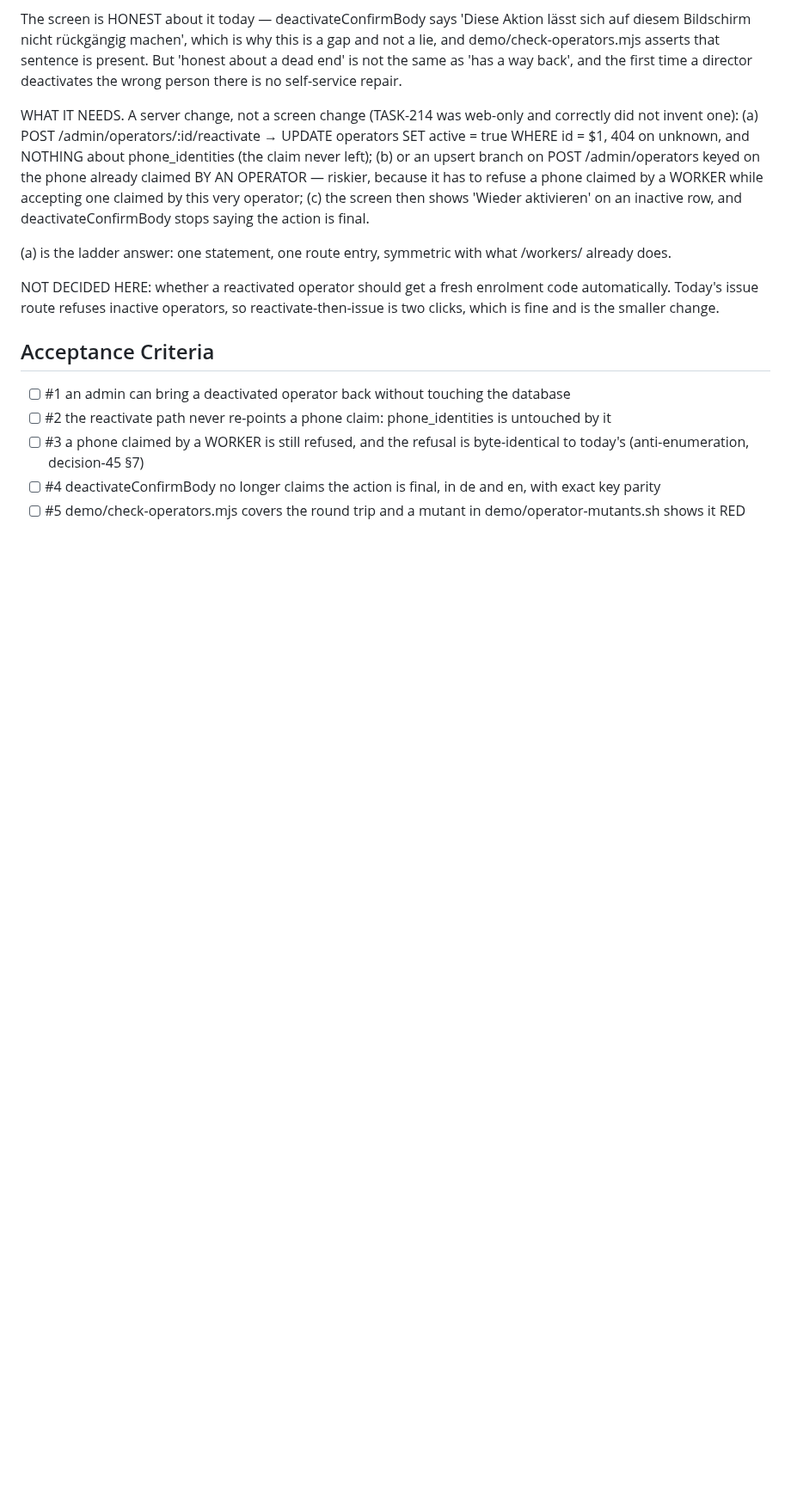
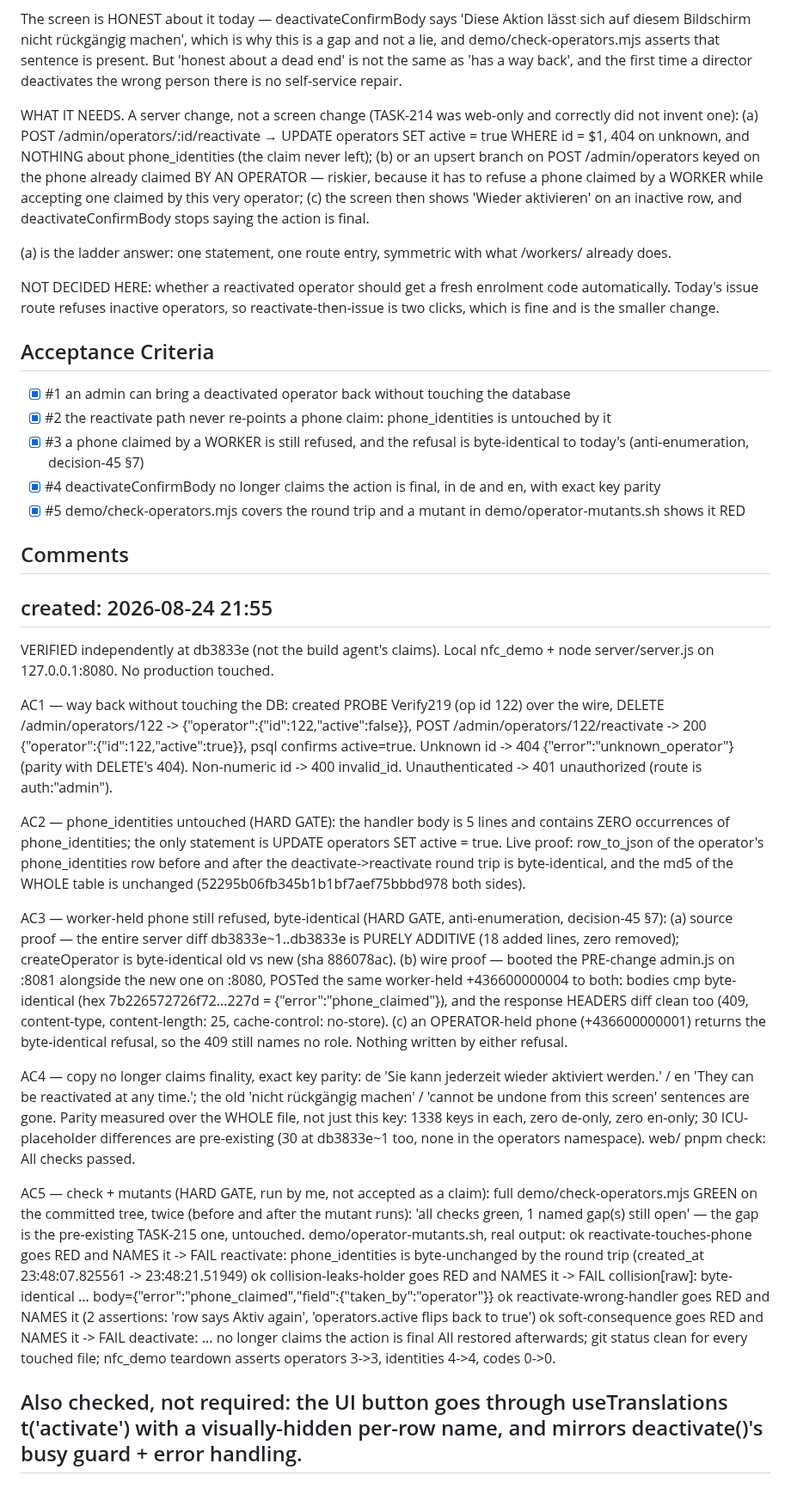
Before and after one commit to proximata/nfc-timesheets, a Markdown page: backlog/tasks/task-219 - An-operator-can-be-deactivated-and-never-brought-back-no-reactivate-route-and-the-phone-stays-claimed.md, the part around one of its changes. Shown at 86% size. GitHub-like rendering; blank space fills up the shorter version.

Commit message:
TASK-219: verified at 9e63153, all 5 ACs re-checked independently, Done
Live nfc_demo round trip (AC1/AC2), old-vs-new server byte diff of the 409 (AC3),
whole-file key parity + pnpm check (AC4), 4 mutants run RED + full check GREEN twice (AC5).

```diff
--- a/backlog/tasks/task-219 - An-operator-can-be-deactivated-and-never-brought-back-no-reactivate-route-and-the-phone-stays-claimed.md
+++ b/backlog/tasks/task-219 - An-operator-can-be-deactivated-and-never-brought-back-no-reactivate-route-and-the-phone-stays-claimed.md
@@ -40,9 +41,35 @@ NOT DECIDED HERE: whether a reactivated operator should get a fresh enrolment co
 
 ## Acceptance Criteria
 <!-- AC:BEGIN -->
-- [ ] #1 an admin can bring a deactivated operator back without touching the database
-- [ ] #2 the reactivate path never re-points a phone claim: phone_identities is untouched by it
-- [ ] #3 a phone claimed by a WORKER is still refused, and the refusal is byte-identical to today's (anti-enumeration, decision-45 §7)
-- [ ] #4 deactivateConfirmBody no longer claims the action is final, in de and en, with exact key parity
-- [ ] #5 demo/check-operators.mjs covers the round trip and a mutant in demo/operator-mutants.sh shows it RED
+- [x] #1 an admin can bring a deactivated operator back without touching the database
+- [x] #2 the reactivate path never re-points a phone claim: phone_identities is untouched by it
+- [x] #3 a phone claimed by a WORKER is still refused, and the refusal is byte-identical to today's (anti-enumeration, decision-45 §7)
+- [x] #4 deactivateConfirmBody no longer claims the action is final, in de and en, with exact key parity
+- [x] #5 demo/check-operators.mjs covers the round trip and a mutant in demo/operator-mutants.sh shows it RED
 <!-- AC:END -->
+
+## Comments
+
+<!-- COMMENTS:BEGIN -->
+created: 2026-08-24 21:55
+---
+VERIFIED independently at db3833e (not the build agent's claims). Local nfc_demo + node server/server.js on 127.0.0.1:8080. No production touched.
+
+AC1 — way back without touching the DB: created PROBE Verify219 (op id 122) over the wire, DELETE /admin/operators/122 -> {"operator":{"id":122,"active":false}}, POST /admin/operators/122/reactivate -> 200 {"operator":{"id":122,"active":true}}, psql confirms active=true. Unknown id -> 404 {"error":"unknown_operator"} (parity with DELETE's 404). Non-numeric id -> 400 invalid_id. Unauthenticated -> 401 unauthorized (route is auth:"admin").
+
+AC2 — phone_identities untouched (HARD GATE): the handler body is 5 lines and contains ZERO occurrences of phone_identities; the only statement is UPDATE operators SET active = true. Live proof: row_to_json of the operator's phone_identities row before and after the deactivate->reactivate round trip is byte-identical, and the md5 of the WHOLE table is unchanged (52295b06fb345b1b1bf7aef75bbbd978 both sides).
+
+AC3 — worker-held phone still refused, byte-identical (HARD GATE, anti-enumeration, decision-45 §7): (a) source proof — the entire server diff db3833e~1..db3833e is PURELY ADDITIVE (18 added lines, zero removed); createOperator is byte-identical old vs new (sha 886078ac). (b) wire proof — booted the PRE-change admin.js on :8081 alongside the new one on :8080, POSTed the same worker-held +436600000004 to both: bodies cmp byte-identical (hex 7b226572726f72...227d = {"error":"phone_claimed"}), and the response HEADERS diff clean too (409, content-type, content-length: 25, cache-control: no-store). (c) an OPERATOR-held phone (+436600000001) returns the byte-identical refusal, so the 409 still names no role. Nothing written by either refusal.
+
+AC4 — copy no longer claims finality, exact key parity: de 'Sie kann jederzeit wieder aktiviert werden.' / en 'They can be reactivated at any time.'; the old 'nicht rückgängig machen' / 'cannot be undone from this screen' sentences are gone. Parity measured over the WHOLE file, not just this key: 1338 keys in each, zero de-only, zero en-only; 30 ICU-placeholder differences are pre-existing (30 at db3833e~1 too, none in the operators namespace). web/ pnpm check: All checks passed.
+
+AC5 — check + mutants (HARD GATE, run by me, not accepted as a claim): full demo/check-operators.mjs GREEN on the committed tree, twice (before and after the mutant runs): 'all checks green, 1 named gap(s) still open' — the gap is the pre-existing TASK-215 one, untouched. demo/operator-mutants.sh, real output:
+  ok reactivate-touches-phone goes RED and NAMES it -> FAIL reactivate: phone_identities is byte-unchanged by the round trip (created_at 23:48:07.825561 -> 23:48:21.51949)
+  ok collision-leaks-holder goes RED and NAMES it -> FAIL collision[raw]: byte-identical ... body={"error":"phone_claimed","field":{"taken_by":"operator"}}
+  ok reactivate-wrong-handler goes RED and NAMES it (2 assertions: 'row says Aktiv again', 'operators.active flips back to true')
+  ok soft-consequence goes RED and NAMES it -> FAIL deactivate: ... no longer claims the action is final
+All restored afterwards; git status clean for every touched file; nfc_demo teardown asserts operators 3->3, identities 4->4, codes 0->0.
+
+Also checked, not required: the UI button goes through useTranslations t('activate') with a visually-hidden per-row name, and mirrors deactivate()'s busy guard + error handling.
+---
+<!-- COMMENTS:END -->
```
Also changed, not shown: other parts of backlog/tasks/task-219 - An-operator-can-be-deactivated-and-never-brought-back-no-reactivate-route-and-the-phone-stays-claimed.md (+2 -1 lines).
